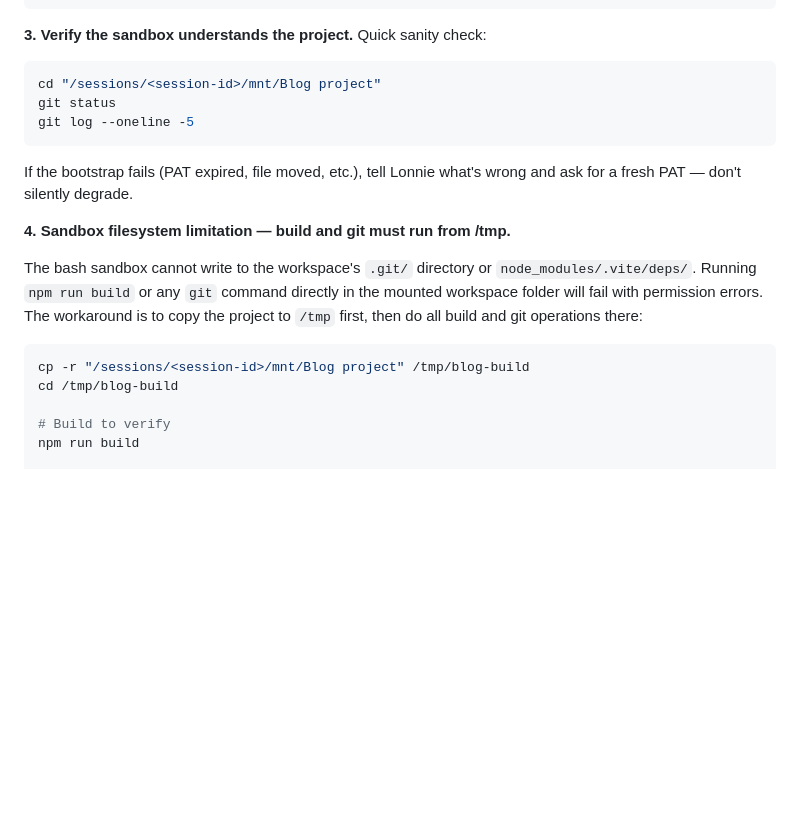
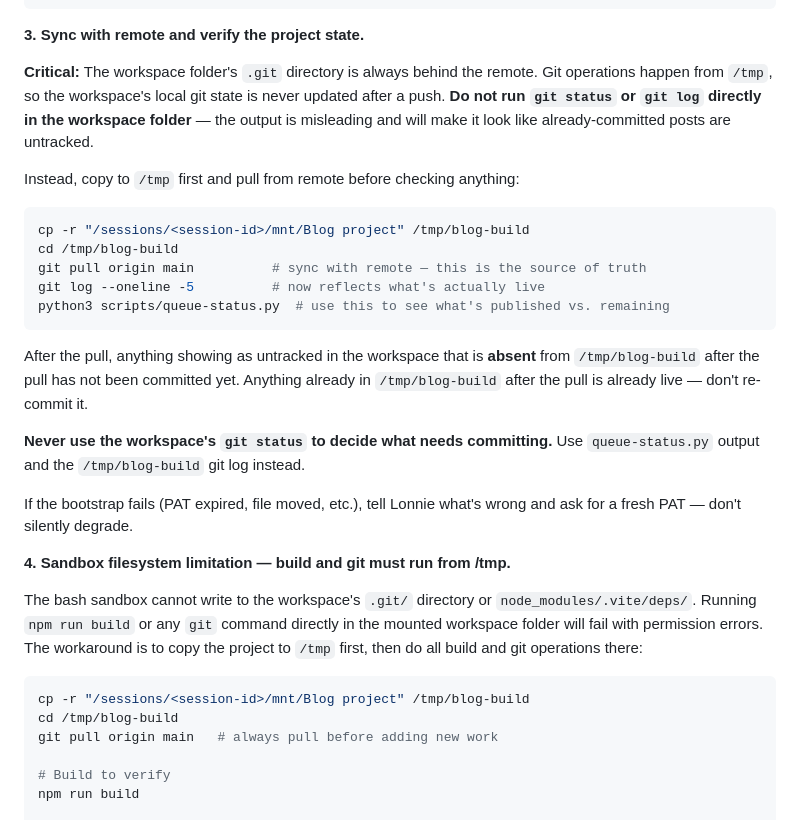
Before and after one commit to lonnie-developer/garage-geek-guy, a Markdown page: CLAUDE.md, the part around the change. Drawn GitHub-style; blank space fills up the shorter version.

Commit message:
Fix session bootstrap: pull from remote before checking git state
The workspace folder's .git is always behind the remote because git
operations run from /tmp. This caused every new session to see already-
committed posts as untracked. Fix: always cp + git pull origin main in
/tmp before checking status or running queue-status.py.

````diff
--- a/CLAUDE.md
+++ b/CLAUDE.md
@@ -46,13 +46,23 @@ os.chmod(path, 0o600)
 # Verify with: cd to repo, git fetch origin
 ```
 
-**3. Verify the sandbox understands the project.** Quick sanity check:
+**3. Sync with remote and verify the project state.**
+
+**Critical:** The workspace folder's `.git` directory is always behind the remote. Git operations happen from `/tmp`, so the workspace's local git state is never updated after a push. **Do not run `git status` or `git log` directly in the workspace folder** — the output is misleading and will make it look like already-committed posts are untracked.
+
+Instead, copy to `/tmp` first and pull from remote before checking anything:
 
 ```bash
-cd "/sessions/<session-id>/mnt/Blog project"
-git status
-git log --oneline -5
+cp -r "/sessions/<session-id>/mnt/Blog project" /tmp/blog-build
+cd /tmp/blog-build
+git pull origin main          # sync with remote — this is the source of truth
+git log --oneline -5          # now reflects what's actually live
+python3 scripts/queue-status.py  # use this to see what's published vs. remaining
 ```
+
+After the pull, anything showing as untracked in the workspace that is **absent** from `/tmp/blog-build` after the pull has not been committed yet. Anything already in `/tmp/blog-build` after the pull is already live — don't re-commit it.
+
+**Never use the workspace's `git status` to decide what needs committing.** Use `queue-status.py` output and the `/tmp/blog-build` git log instead.
 
 If the bootstrap fails (PAT expired, file moved, etc.), tell Lonnie what's wrong and ask for a fresh PAT — don't silently degrade.
 
@@ -63,6 +73,7 @@ The bash sandbox cannot write to the workspace's `.git/` directory or `node_modu
 ```bash
 cp -r "/sessions/<session-id>/mnt/Blog project" /tmp/blog-build
 cd /tmp/blog-build
+git pull origin main   # always pull before adding new work
 
 # Build to verify
 npm run build
````
